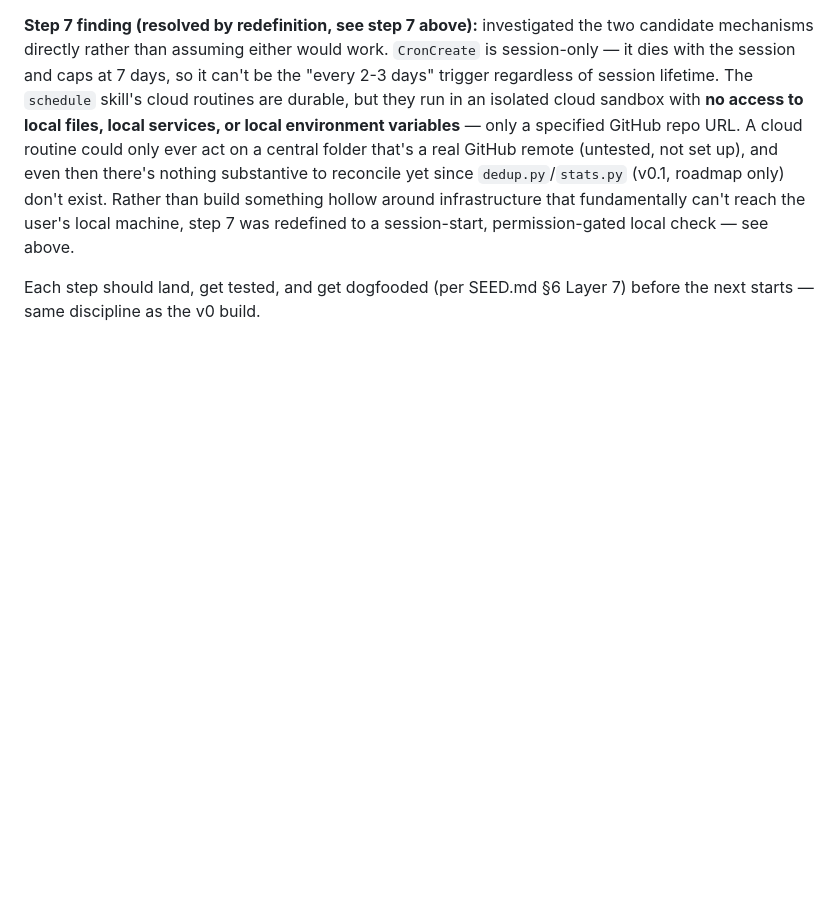
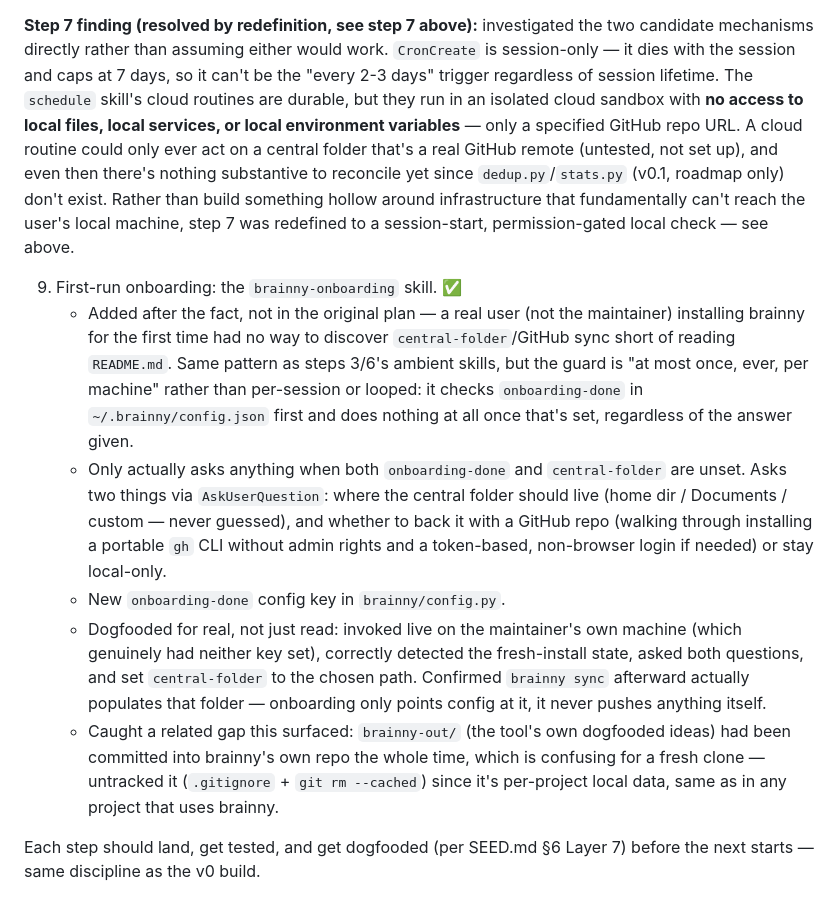
Before and after one commit to AlsammanAlsamman/brainny, a Markdown page: OPERATIONS.md, the part around the change. Rendered like a GitHub page; blank space fills up the shorter version.

Commit message:
Document the onboarding skill in README and OPERATIONS
Step 9 in OPERATIONS.md (added after the fact, not in the original
plan) covers what it does, why (a fresh install had no discovery path
for central-folder/GitHub sync), and how it was dogfooded live. README
now lists it alongside catch/sync-check in the ambient-skills section.

Co-Authored-By: Claude Sonnet 5 <noreply@anthropic.com>
Claude-Session: https://claude.ai/code/session_01KcJMDmAQVvznzGbJzvJt6h

```diff
--- a/OPERATIONS.md
+++ b/OPERATIONS.md
@@ -313,5 +313,34 @@ something hollow around infrastructure that fundamentally can't reach the
 user's local machine, step 7 was redefined to a session-start,
 permission-gated local check — see above.
 
+9. First-run onboarding: the `brainny-onboarding` skill. ✅
+   - Added after the fact, not in the original plan — a real user (not
+     the maintainer) installing brainny for the first time had no way to
+     discover `central-folder`/GitHub sync short of reading `README.md`.
+     Same pattern as steps 3/6's ambient skills, but the guard is
+     "at most once, ever, per machine" rather than per-session or
+     looped: it checks `onboarding-done` in `~/.brainny/config.json`
+     first and does nothing at all once that's set, regardless of the
+     answer given.
+   - Only actually asks anything when both `onboarding-done` and
+     `central-folder` are unset. Asks two things via `AskUserQuestion`:
+     where the central folder should live (home dir / Documents /
+     custom — never guessed), and whether to back it with a GitHub repo
+     (walking through installing a portable `gh` CLI without admin
+     rights and a token-based, non-browser login if needed) or stay
+     local-only.
+   - New `onboarding-done` config key in `brainny/config.py`.
+   - Dogfooded for real, not just read: invoked live on the maintainer's
+     own machine (which genuinely had neither key set), correctly
+     detected the fresh-install state, asked both questions, and set
+     `central-folder` to the chosen path. Confirmed `brainny sync`
+     afterward actually populates that folder — onboarding only points
+     config at it, it never pushes anything itself.
+   - Caught a related gap this surfaced: `brainny-out/` (the tool's own
+     dogfooded ideas) had been committed into brainny's own repo the
+     whole time, which is confusing for a fresh clone — untracked it
+     (`.gitignore` + `git rm --cached`) since it's per-project local
+     data, same as in any project that uses brainny.
+
 Each step should land, get tested, and get dogfooded (per SEED.md §6
 Layer 7) before the next starts — same discipline as the v0 build.
```
Also changed, not shown: README.md (+8 -3 lines).
